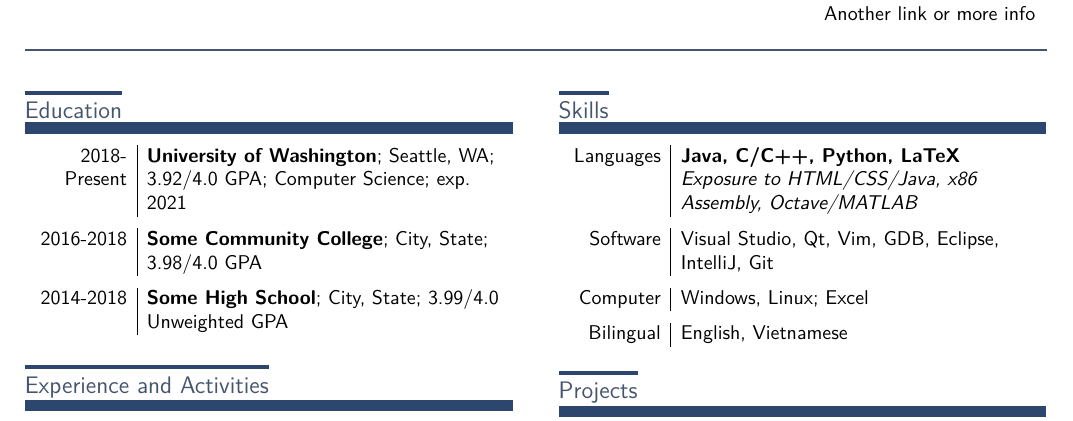
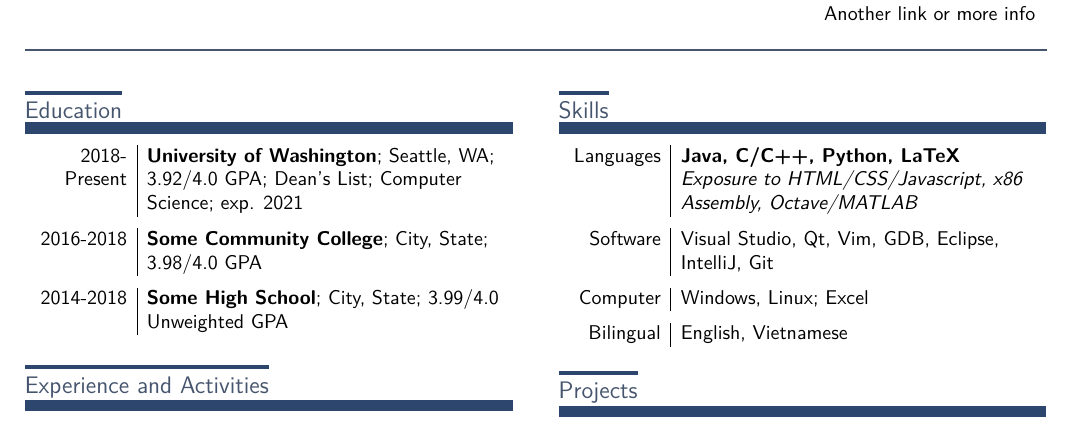
Before and after one commit to peterhieuvu/resume, a LaTeX CV (resume.tex): part of the page, cut so that both start at the same text. Compiled offline with pdfLaTeX.

Commit message:
fix bad typo

```diff
--- a/resume.tex
+++ b/resume.tex
@@ -87,7 +87,7 @@
 %------------------ MAIN INFO ----------------- EDIT HERE
 \newInfoBlock{Education}{
     \resumeSection{Education}
-    \resumeEntry{2018-Present}{\textbf{University of Washington}; Seattle, WA; 3.92/4.0 GPA; Computer Science; exp. 2021}
+    \resumeEntry{2018-Present}{\textbf{University of Washington}; Seattle, WA; 3.92/4.0 GPA; Dean's List; Computer Science; exp. 2021}
     \resumeEntry{2016-2018}{\textbf{\private{cc}{Some Community College}}; \private{cc-loc}{City, State}; 3.98/4.0 GPA}
     \resumeEntry{2014-2018}{\textbf{\private{hs}{Some High School}}; \private{hs-loc}{City, State}; 3.99/4.0 Unweighted GPA}
 }
@@ -123,7 +123,7 @@
 
 \newInfoBlock{Skills}{
     \resumeSection{Skills}
-    \resumeEntry{Languages}{\textbf{Java, C/C++, Python, LaTeX}\\\textit{Exposure to HTML/CSS/Java, x86 Assembly, Octave/MATLAB}}
+    \resumeEntry{Languages}{\textbf{Java, C/C++, Python, LaTeX}\\\textit{Exposure to HTML/CSS/Javascript, x86 Assembly, Octave/MATLAB}}
     \resumeEntry{Software}{Visual Studio, Qt, Vim, GDB, Eclipse, IntelliJ, Git}
     \resumeEntry{Computer}{Windows, Linux; Excel}
     \resumeEntry{Bilingual}{English, Vietnamese}
```
Also changed, not shown: 1 other file.
